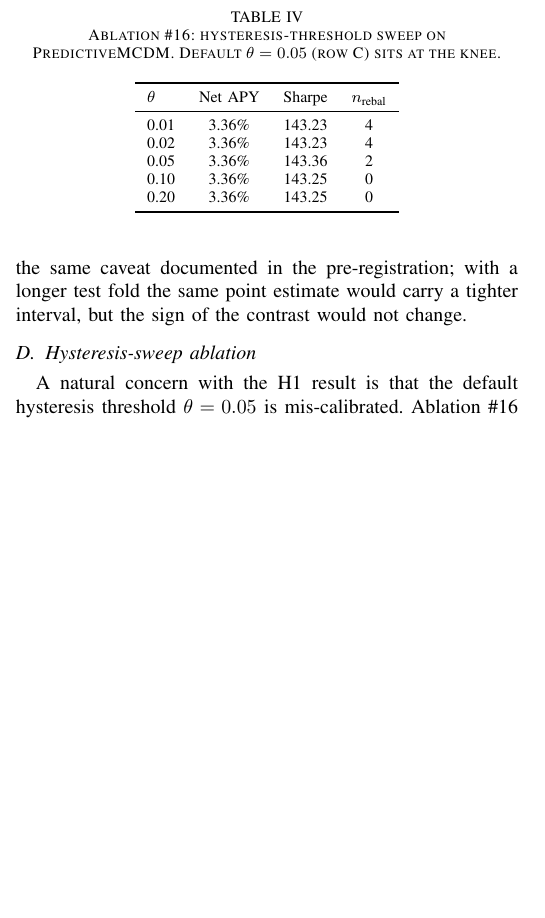
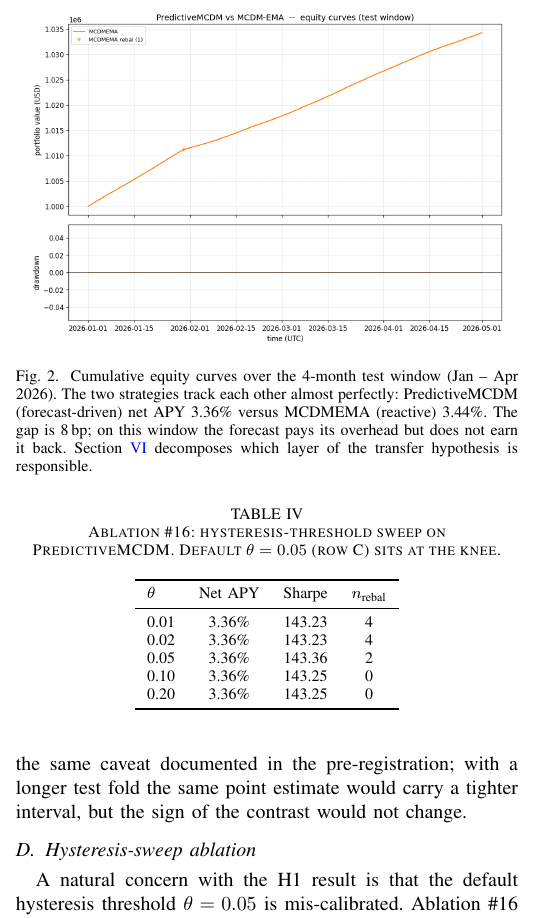
Before and after one commit to SergeySolovyev/icicpe-2026-event-time-mcdm-defi, a LaTeX paper (papers/icicpe-2026/main.tex, which reads papers/icicpe-2026/sections/05_defi_experiment.tex): part of one column of page 5 of 8, cut at the place of the change, the shorter picture padded with empty space. Compiled offline with pdfLaTeX.

Commit message:
Equity-curve figure in S5 + fix broken cross-reference (Task 23)
* sections/05_defi_experiment.tex:
  - Embed results/figures/main_vs_ema_equity.png as Fig.~2 between
    Table III (H1 headline) and Table IV (hysteresis ablation),
    visualising the 4-month PredictiveMCDM vs MCDMEMA test-window
    equity curves
  - Caption ties the visual to the H0 verdict ("the gap is 8 bp; on
    this window the forecast pays its overhead but does not earn it
    back") and forward-references S6 for the cross-domain decomposition
  - Fixed broken \Cref{sec:cross-domain} -> \Cref{sec:discussion}
    (the canonical label for S6 is sec:discussion, not sec:cross-domain)

* main.pdf rebuilt: 8 pages, zero undefined refs and citations after
  bibtex + 2x pdflatex pass

```diff
--- a/papers/icicpe-2026/sections/05_defi_experiment.tex
+++ b/papers/icicpe-2026/sections/05_defi_experiment.tex
@@ -86,6 +86,19 @@ EMA-smoothed reactive baseline over the 4-month test window.
   \end{tabular}
 \end{table}
 
+\begin{figure}[t]
+  \centering
+  \includegraphics[width=0.95\linewidth]{../../results/figures/main_vs_ema_equity.png}
+  \caption{Cumulative equity curves over the 4-month test window
+    (Jan~--~Apr 2026). The two strategies track each other almost
+    perfectly: PredictiveMCDM (forecast-driven) net APY
+    \PredictiveAPY{} versus MCDMEMA (reactive)
+    \EMAAPY{}. The gap is 8\,bp; on this window the forecast
+    pays its overhead but does not earn it back. \Cref{sec:discussion}
+    decomposes which layer of the transfer hypothesis is responsible.}
+  \label{fig:equity}
+\end{figure}
+
 A 1000-resample paired monthly-Sharpe bootstrap (PredictiveMCDM minus
 MCDMEMA on per-month Sharpe pairs) returns
 $\Delta\textsc{Sharpe}=\SharpeDelta$ with 95\% confidence interval
```
Also changed, not shown: papers/icicpe-2026/main.pdf.
